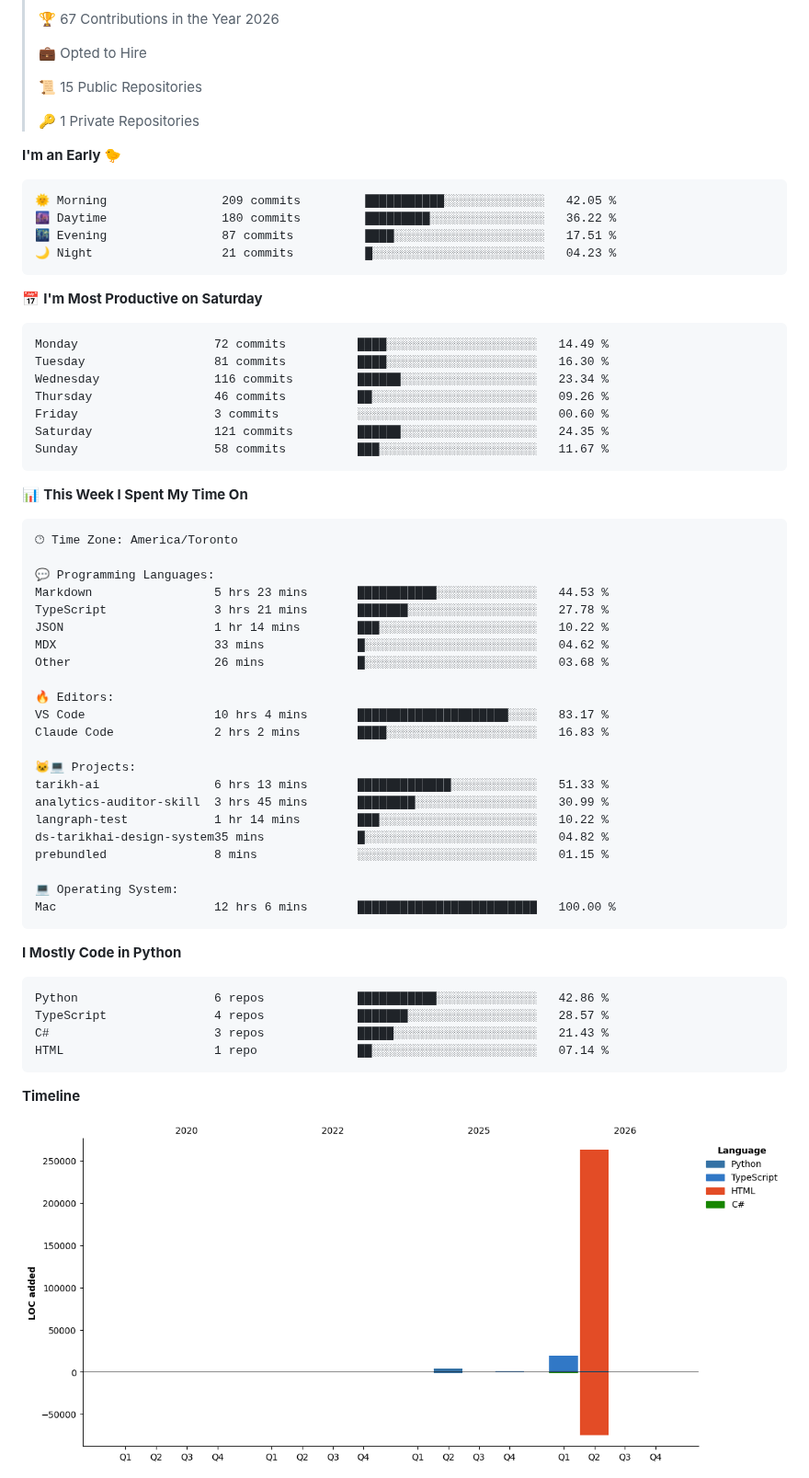
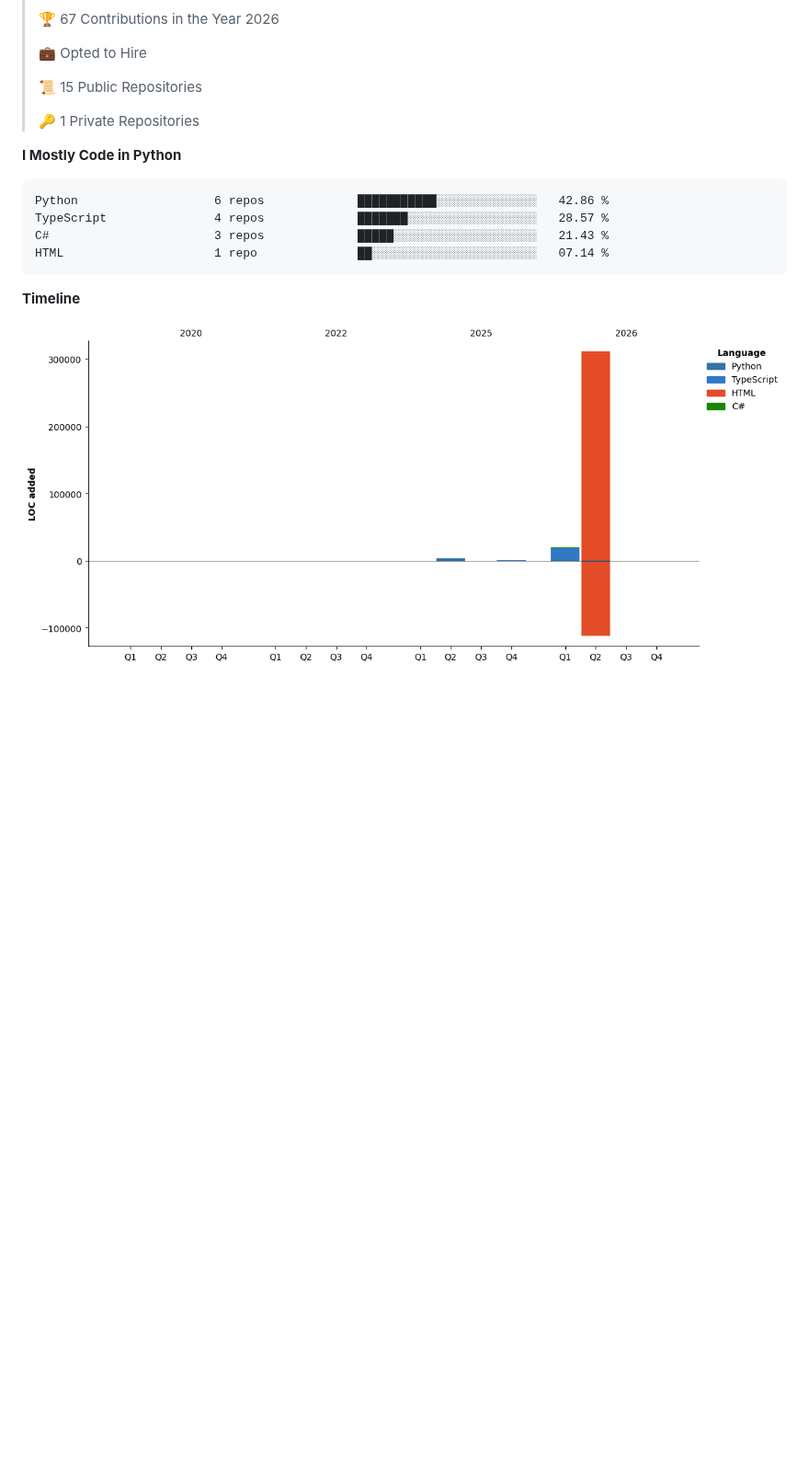
Before and after one commit to HMBaytam/hmbaytam, a Markdown page: README.md, the part around one of its changes. Shown at 92% size. Rendered like a GitHub page; pictures changed too: assets/bar_graph.png; blank space fills up the shorter version.

Commit message:
Updated with Dev Metrics

````diff
--- a/README.md
+++ b/README.md
@@ -22,54 +20,6 @@
  >
 > 🔑 1 Private Repositories
  >
-**I'm an Early 🐤**
-
-```text
-🌞 Morning                209 commits         ███████████░░░░░░░░░░░░░░   42.05 %
-🌆 Daytime                180 commits         █████████░░░░░░░░░░░░░░░░   36.22 %
-🌃 Evening                87 commits          ████░░░░░░░░░░░░░░░░░░░░░   17.51 %
-🌙 Night                  21 commits          █░░░░░░░░░░░░░░░░░░░░░░░░   04.23 %
-```
-📅 **I'm Most Productive on Saturday**
-
-```text
-Monday                   72 commits          ████░░░░░░░░░░░░░░░░░░░░░   14.49 %
-Tuesday                  81 commits          ████░░░░░░░░░░░░░░░░░░░░░   16.30 %
-Wednesday                116 commits         ██████░░░░░░░░░░░░░░░░░░░   23.34 %
-Thursday                 46 commits          ██░░░░░░░░░░░░░░░░░░░░░░░   09.26 %
-Friday                   3 commits           ░░░░░░░░░░░░░░░░░░░░░░░░░   00.60 %
-Saturday                 121 commits         ██████░░░░░░░░░░░░░░░░░░░   24.35 %
-Sunday                   58 commits          ███░░░░░░░░░░░░░░░░░░░░░░   11.67 %
-```
-
-
-📊 **This Week I Spent My Time On**
-
-```text
-🕑︎ Time Zone: America/Toronto
-
-💬 Programming Languages:
-Markdown                 5 hrs 23 mins       ███████████░░░░░░░░░░░░░░   44.53 %
-TypeScript               3 hrs 21 mins       ███████░░░░░░░░░░░░░░░░░░   27.78 %
-JSON                     1 hr 14 mins        ███░░░░░░░░░░░░░░░░░░░░░░   10.22 %
-MDX                      33 mins             █░░░░░░░░░░░░░░░░░░░░░░░░   04.62 %
-Other                    26 mins             █░░░░░░░░░░░░░░░░░░░░░░░░   03.68 %
-
-🔥 Editors:
-VS Code                  10 hrs 4 mins       █████████████████████░░░░   83.17 %
-Claude Code              2 hrs 2 mins        ████░░░░░░░░░░░░░░░░░░░░░   16.83 %
-
-🐱‍💻 Projects:
-tarikh-ai                6 hrs 13 mins       █████████████░░░░░░░░░░░░   51.33 %
-analytics-auditor-skill  3 hrs 45 mins       ████████░░░░░░░░░░░░░░░░░   30.99 %
-langraph-test            1 hr 14 mins        ███░░░░░░░░░░░░░░░░░░░░░░   10.22 %
-ds-tarikhai-design-system35 mins             █░░░░░░░░░░░░░░░░░░░░░░░░   04.82 %
-prebundled               8 mins              ░░░░░░░░░░░░░░░░░░░░░░░░░   01.15 %
-
-💻 Operating System:
-Mac                      12 hrs 6 mins       █████████████████████████   100.00 %
-```
-
 **I Mostly Code in Python**
 
 ```text
````
Also changed, not shown: other parts of README.md (+1 -3 lines).
